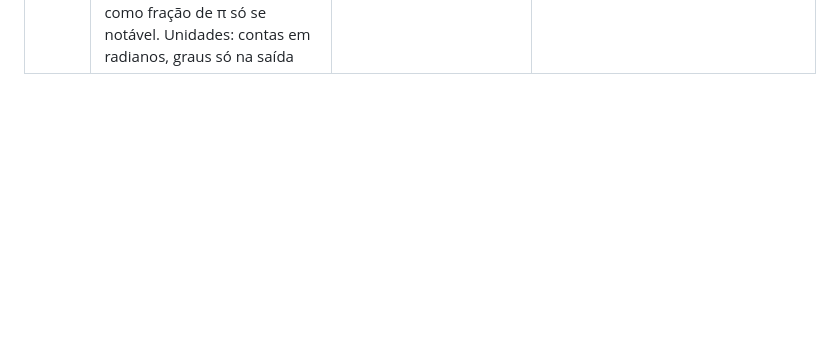
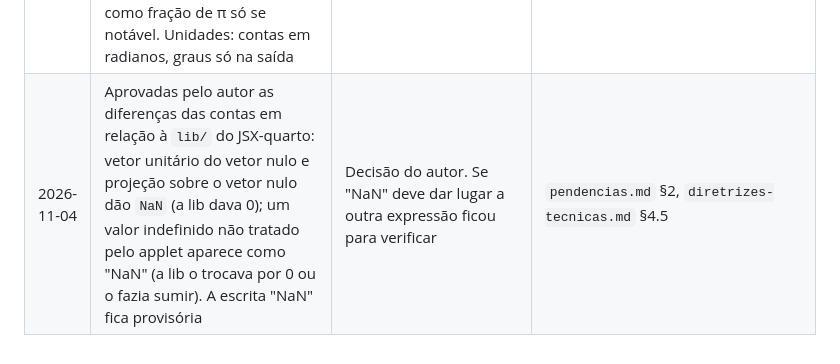
Before and after one commit to lcmerlo/livro-online-fcg, a Markdown page: _interno/diretrizes/decisoes.md, the part around the change. GitHub-like rendering; blank space fills up the shorter version.

```diff
--- a/_interno/diretrizes/decisoes.md
+++ b/_interno/diretrizes/decisoes.md
@@ -33,3 +33,4 @@ Uma linha por decisão: data, decisão, motivo e material ajustado. Mais recente
 | 2026-11-04 | O ponto arrastado não sai da região mostrada no quadro: `criarQuadro` o devolve à borda, com mouse, dedo ou setas | No Chrome, um ponto arrastado para fora sumia do quadro e só voltava com "Reiniciar". A restrição `pontonaregiao` do JSX-quarto prende o ponto a um polígono dado; aqui a regra vale para todo ponto arrastável, sem código no applet | `applets-src/src/tools/quadro.js`, `diretrizes-tecnicas.md` §4.5, `arquitetura.md` §4.5, `pendencias.md` §3 |
 | 2026-11-04 | As partes de um applet (quadros, leituras e, depois, controles) serão escritas num bloco `::: {.applet nome="…" id="…" rotulo="…"}` que as envolve, com ids `<id>-<parte>`; o shortcode `{{< applet >}}` continua para o applet de um quadro só | Recomendação aceita pelo autor: o fundo, o texto de estado e o botão "Reiniciar" envolvem todas as partes, e cada parte fica onde o texto pedir | `pendencias.md` §3 (implementação na etapa 3) |
 | 2026-11-04 | Contas vetoriais e escrita de números adotadas do JSX-quarto (`lib/vec.js` e `lib/fmt.js`), adaptadas em `tools/vetores.js` e `tools/formatar.js`: nomes em português; saída em TeX e em texto simples; conta não definida dá `NaN`, e um valor indefinido aparece como "NaN" em vez de virar 0 ou sumir; ângulo em radianos como fração de π só se notável. Unidades: contas em radianos, graus só na saída | Decisão do autor (plano da etapa 2). As diferenças evitam números enganosos (§4.4); a lib escrevia π/6 como 17π/100. Conferido com 303 comparações com a lib e no Chrome | `applets-src/src/tools/vetores.js` e `formatar.js` (novos), `applets-src/index.html` (texto de estado na amostra), `diretrizes-tecnicas.md` §4.5, §4.7 e §5, `arquitetura.md` §3, §4.5, §5.3 e §7, `pendencias.md` §2 e §3 |
+| 2026-11-04 | Aprovadas pelo autor as diferenças das contas em relação à `lib/` do JSX-quarto: vetor unitário do vetor nulo e projeção sobre o vetor nulo dão `NaN` (a lib dava 0); um valor indefinido não tratado pelo applet aparece como "NaN" (a lib o trocava por 0 ou o fazia sumir). A escrita "NaN" fica provisória | Decisão do autor. Se "NaN" deve dar lugar a outra expressão ficou para verificar | `pendencias.md` §2, `diretrizes-tecnicas.md` §4.5 |
```
Also changed, not shown: _interno/diretrizes/diretrizes-tecnicas.md (+1 -1 lines), _interno/diretrizes/pendencias.md (+2 -1 lines).
